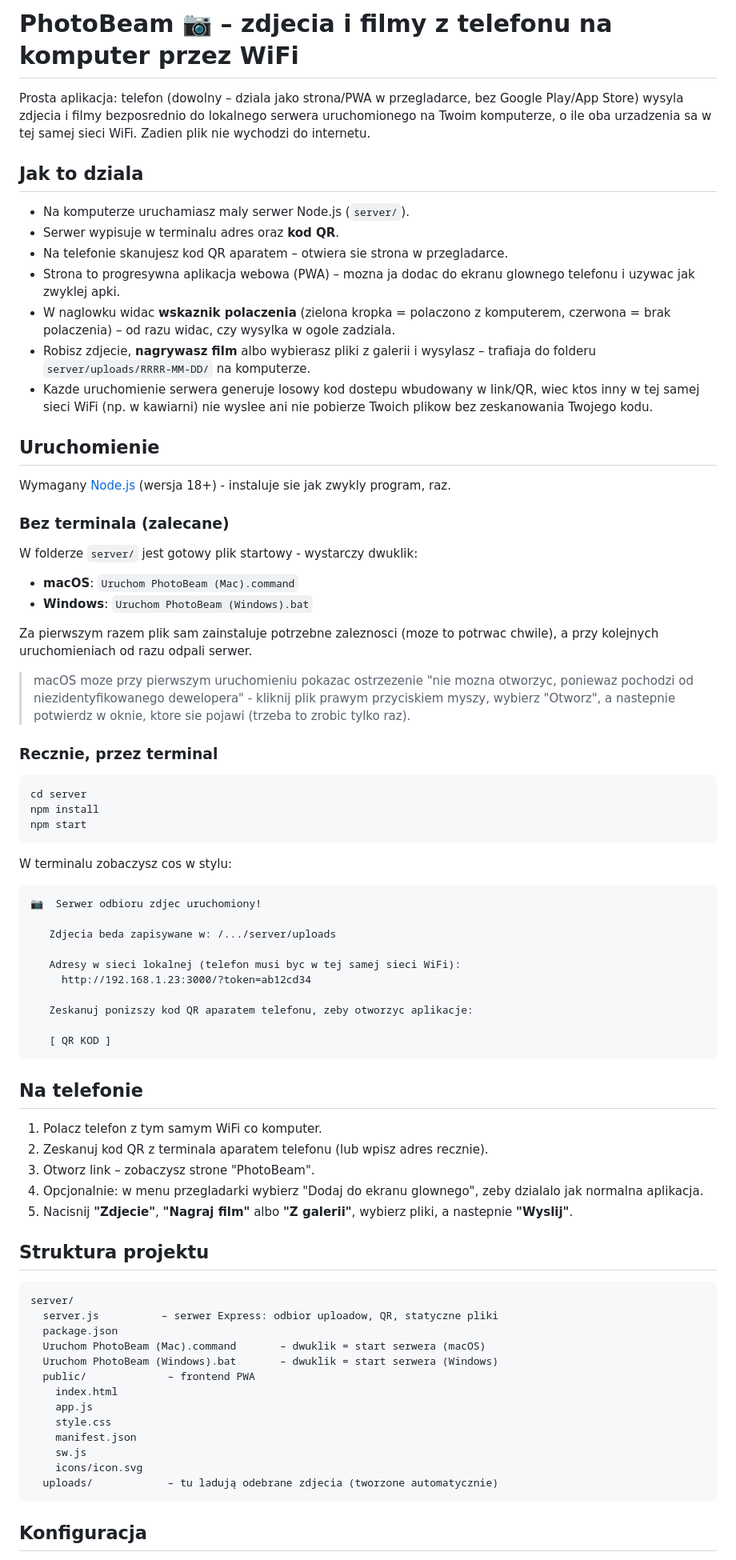
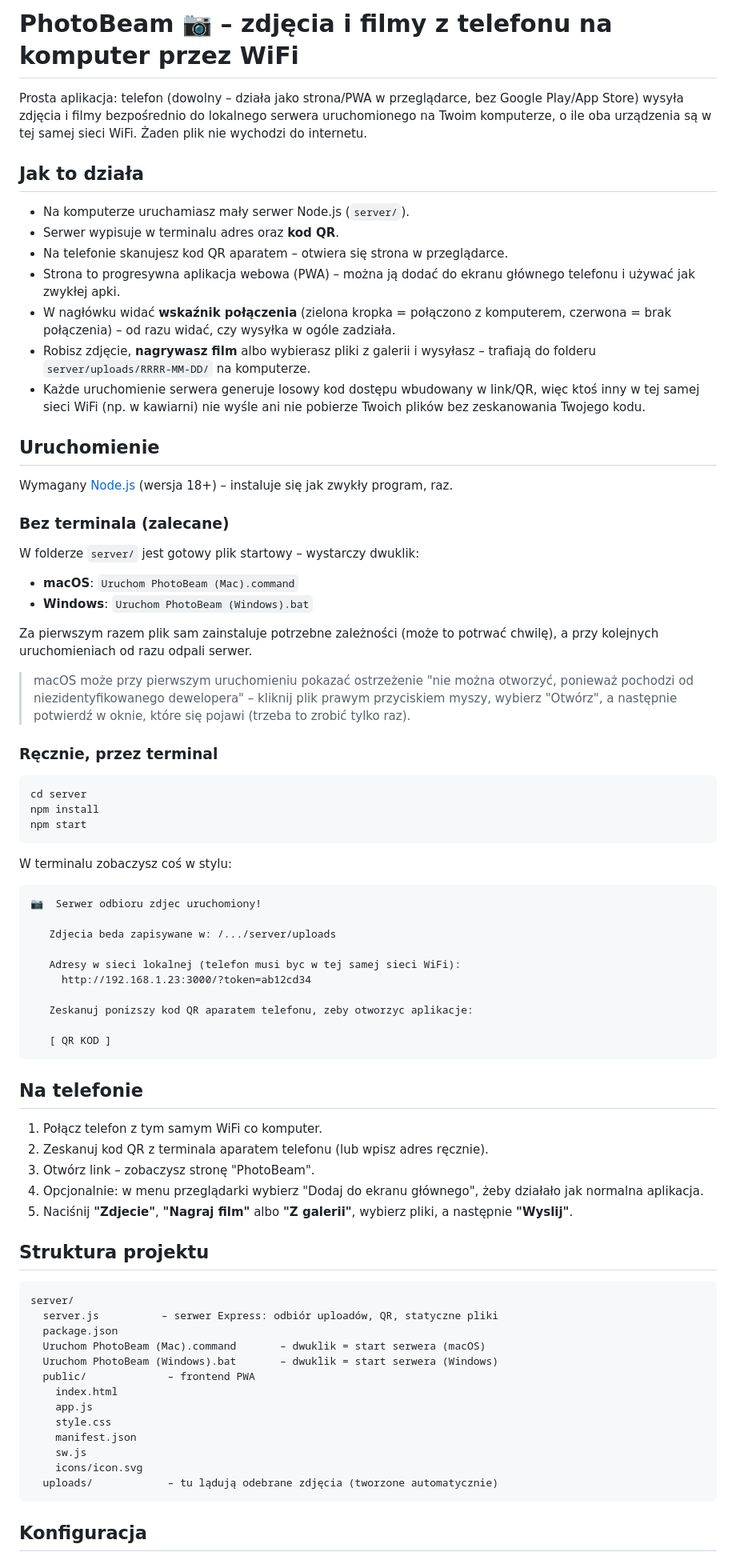
Before and after one commit to mateuszrybarczyk12345-beep/PhotoBeam-, a Markdown page: README.md, the part around one of its changes. Shown at 80% size. Drawn GitHub-style.

Commit message:
Rewrite the README in proper Polish
Dodane polskie znaki w calym pliku, zgodnie z zasada 3 (dokumentacja
normalna polszczyzna). Bez ogonkow zostaja celowo: blok pokazujacy
wypisywany tekst z terminala oraz nazwy przyciskow w aplikacji - one
naprawde tak wygladaja na ekranie. Przy okazji poprawione dwie literowki:
"Zadien" na "Zaden" i "wyslee" na "wysle".

Co-Authored-By: Claude Opus 5 <noreply@anthropic.com>
Claude-Session: https://claude.ai/code/session_014EgkpBZUQ7HBsEHsRtasUu

````diff
--- a/README.md
+++ b/README.md
@@ -1,48 +1,48 @@
-# PhotoBeam 📷 – zdjecia i filmy z telefonu na komputer przez WiFi
+# PhotoBeam 📷 – zdjęcia i filmy z telefonu na komputer przez WiFi
 
-Prosta aplikacja: telefon (dowolny – dziala jako strona/PWA w przegladarce,
-bez Google Play/App Store) wysyla zdjecia i filmy bezposrednio do lokalnego
-serwera uruchomionego na Twoim komputerze, o ile oba urzadzenia sa w tej
-samej sieci WiFi. Zadien plik nie wychodzi do internetu.
+Prosta aplikacja: telefon (dowolny – działa jako strona/PWA w przeglądarce,
+bez Google Play/App Store) wysyła zdjęcia i filmy bezpośrednio do lokalnego
+serwera uruchomionego na Twoim komputerze, o ile oba urządzenia są w tej
+samej sieci WiFi. Żaden plik nie wychodzi do internetu.
 
-## Jak to dziala
+## Jak to działa
 
-- Na komputerze uruchamiasz maly serwer Node.js (`server/`).
+- Na komputerze uruchamiasz mały serwer Node.js (`server/`).
 - Serwer wypisuje w terminalu adres oraz **kod QR**.
-- Na telefonie skanujesz kod QR aparatem – otwiera sie strona w przegladarce.
-- Strona to progresywna aplikacja webowa (PWA) – mozna ja dodac do ekranu
-  glownego telefonu i uzywac jak zwyklej apki.
-- W naglowku widac **wskaznik polaczenia** (zielona kropka = polaczono z
-  komputerem, czerwona = brak polaczenia) – od razu widac, czy wysylka
-  w ogole zadziala.
-- Robisz zdjecie, **nagrywasz film** albo wybierasz pliki z galerii i
-  wysylasz – trafiaja do folderu `server/uploads/RRRR-MM-DD/` na komputerze.
-- Kazde uruchomienie serwera generuje losowy kod dostepu wbudowany w link/QR,
-  wiec ktos inny w tej samej sieci WiFi (np. w kawiarni) nie wyslee ani nie
-  pobierze Twoich plikow bez zeskanowania Twojego kodu.
+- Na telefonie skanujesz kod QR aparatem – otwiera się strona w przeglądarce.
+- Strona to progresywna aplikacja webowa (PWA) – można ją dodać do ekranu
+  głównego telefonu i używać jak zwykłej apki.
+- W nagłówku widać **wskaźnik połączenia** (zielona kropka = połączono z
+  komputerem, czerwona = brak połączenia) – od razu widać, czy wysyłka
+  w ogóle zadziała.
+- Robisz zdjęcie, **nagrywasz film** albo wybierasz pliki z galerii i
+  wysyłasz – trafiają do folderu `server/uploads/RRRR-MM-DD/` na komputerze.
+- Każde uruchomienie serwera generuje losowy kod dostępu wbudowany w link/QR,
+  więc ktoś inny w tej samej sieci WiFi (np. w kawiarni) nie wyśle ani nie
+  pobierze Twoich plików bez zeskanowania Twojego kodu.
 
 ## Uruchomienie
 
-Wymagany [Node.js](https://nodejs.org) (wersja 18+) - instaluje sie jak
-zwykly program, raz.
+Wymagany [Node.js](https://nodejs.org) (wersja 18+) – instaluje się jak
+zwykły program, raz.
 
 ### Bez terminala (zalecane)
 
-W folderze `server/` jest gotowy plik startowy - wystarczy dwuklik:
+W folderze `server/` jest gotowy plik startowy – wystarczy dwuklik:
 
 - **macOS**: `Uruchom PhotoBeam (Mac).command`
 - **Windows**: `Uruchom PhotoBeam (Windows).bat`
 
-Za pierwszym razem plik sam zainstaluje potrzebne zaleznosci (moze to
-potrwac chwile), a przy kolejnych uruchomieniach od razu odpali serwer.
+Za pierwszym razem plik sam zainstaluje potrzebne zależności (może to
+potrwać chwilę), a przy kolejnych uruchomieniach od razu odpali serwer.
 
-> macOS moze przy pierwszym uruchomieniu pokazac ostrzezenie
-> "nie mozna otworzyc, poniewaz pochodzi od niezidentyfikowanego
-> dewelopera" - kliknij plik prawym przyciskiem myszy, wybierz
-> "Otworz", a nastepnie potwierdz w oknie, ktore sie pojawi
-> (trzeba to zrobic tylko raz).
+> macOS może przy pierwszym uruchomieniu pokazać ostrzeżenie
+> "nie można otworzyć, ponieważ pochodzi od niezidentyfikowanego
+> dewelopera" – kliknij plik prawym przyciskiem myszy, wybierz
+> "Otwórz", a następnie potwierdź w oknie, które się pojawi
+> (trzeba to zrobić tylko raz).
 
-### Recznie, przez terminal
+### Ręcznie, przez terminal
 
 ```bash
 cd server
@@ -50,7 +50,7 @@ npm install
 npm start
 ```
 
-W terminalu zobaczysz cos w stylu:
+W terminalu zobaczysz coś w stylu:
 
 ```
 📷  Serwer odbioru zdjec uruchomiony!
@@ -67,19 +67,19 @@ W terminalu zobaczysz cos w stylu:
 
 ## Na telefonie
 
-1. Polacz telefon z tym samym WiFi co komputer.
-2. Zeskanuj kod QR z terminala aparatem telefonu (lub wpisz adres recznie).
-3. Otworz link – zobaczysz strone "PhotoBeam".
-4. Opcjonalnie: w menu przegladarki wybierz "Dodaj do ekranu glownego",
-   zeby dzialalo jak normalna aplikacja.
-5. Nacisnij **"Zdjecie"**, **"Nagraj film"** albo **"Z galerii"**, wybierz
-   pliki, a nastepnie **"Wyslij"**.
+1. Połącz telefon z tym samym WiFi co komputer.
+2. Zeskanuj kod QR z terminala aparatem telefonu (lub wpisz adres ręcznie).
+3. Otwórz link – zobaczysz stronę "PhotoBeam".
+4. Opcjonalnie: w menu przeglądarki wybierz "Dodaj do ekranu głównego",
+   żeby działało jak normalna aplikacja.
+5. Naciśnij **"Zdjecie"**, **"Nagraj film"** albo **"Z galerii"**, wybierz
+   pliki, a następnie **"Wyslij"**.
 
 ## Struktura projektu
 
 ```
 server/
-  server.js          – serwer Express: odbior uploadow, QR, statyczne pliki
+  server.js          – serwer Express: odbiór uploadów, QR, statyczne pliki
   package.json
   Uruchom PhotoBeam (Mac).command       – dwuklik = start serwera (macOS)
   Uruchom PhotoBeam (Windows).bat       – dwuklik = start serwera (Windows)
@@ -90,7 +90,7 @@ server/
     manifest.json
     sw.js
     icons/icon.svg
-  uploads/            – tu ladują odebrane zdjecia (tworzone automatycznie)
+  uploads/            – tu lądują odebrane zdjęcia (tworzone automatycznie)
 ```
 
 ## Konfiguracja
````
Also changed, not shown: other parts of README.md (+14 -14 lines).
